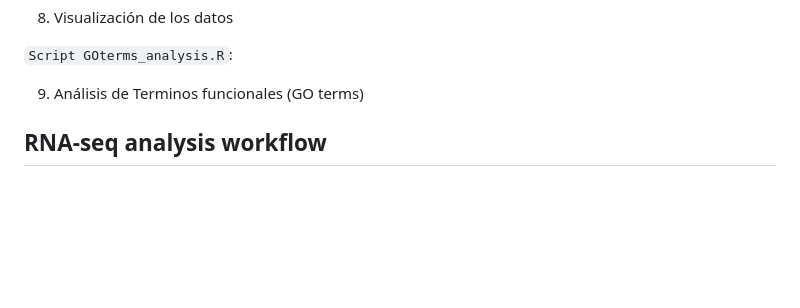
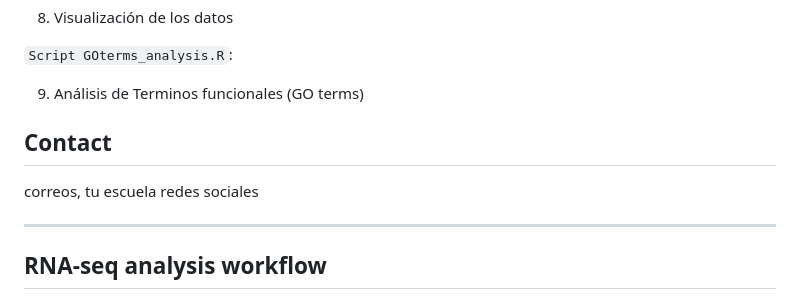
Before and after one commit to SKarr07/NeuRNAseq-project, a Markdown page: README.md, the part around the change. GitHub-like rendering; blank space fills up the shorter version.

```diff
--- a/README.md
+++ b/README.md
@@ -32,6 +32,13 @@ Pasos a seguir para el análisis de los datos de RNA-Seq
 
 9) Análisis de Terminos funcionales (GO terms)
 
+## Contact
+
+correos, tu escuela
+redes sociales
+
+
+------------------
 
 ## RNA-seq analysis workflow
 
```
